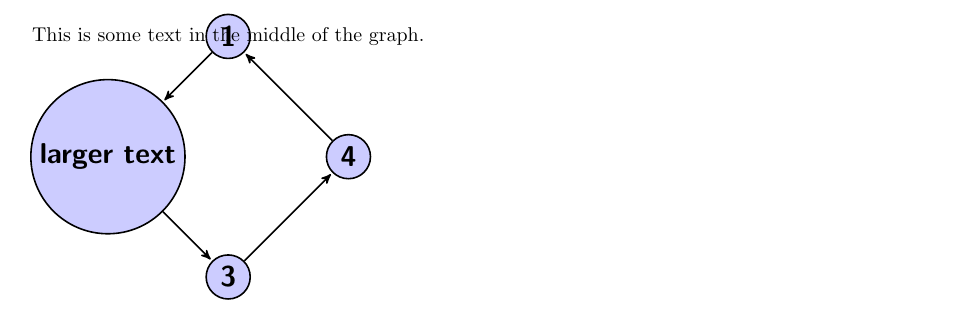
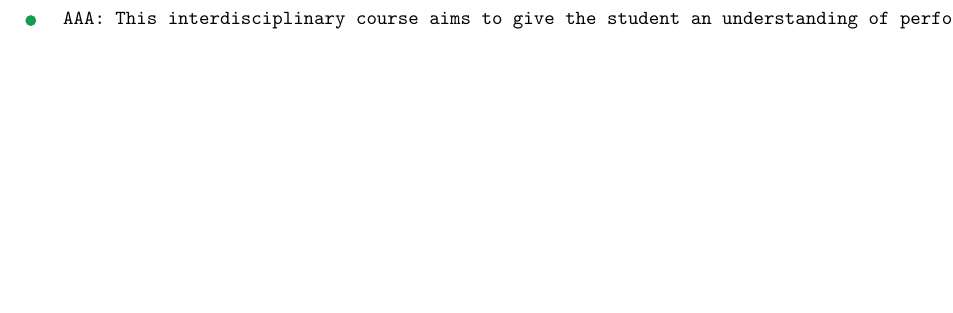
Before and after one commit to GeorgOfenbeck/gitCV, a LaTeX document (graph.tex): part of the page, cut at the place of the change, the shorter picture padded with empty space. Compiled offline with pdfLaTeX.

Commit message:
intermediate commit

```diff
--- a/graph.tex
+++ b/graph.tex
@@ -5,24 +9,45 @@
 
 \begin{document}
 
-\begin{tikzpicture}[->,>=stealth',shorten >=1pt,auto,node distance=3cm,
-                    thick,main node/.style={circle,fill=blue!20,draw,font=\sffamily\Large\bfseries}]
-
-  \node[main node] (1) {1};
-  \node[main node] (2) [below left of=1] {larger text};
-  \node[main node] (3) [below right of=2] {3};
-  \node[main node] (4) [below right of=1] {4};
-
-\node[draw=none, fill=none] (5) {This is some text in the middle of the graph.};
-
-\path[every node/.style={font=\sffamily\small}]
-    (1) edge node [left] {} (2)
-    (2) edge node [right] {} (3)
-    (3) edge node [right] {} (4)
-    (4) edge node [right] {} (1);
-
-
-
+\begin{tikzpicture}
+\tikzstyle{commit}=[draw,circle,fill=white,inner sep=0pt,minimum size=5pt]
+\tikzstyle{every path}=[draw]
+\tikzstyle{branch}=[draw,rectangle,rounded corners=3,fill=white,inner sep=2pt,minimum size=5pt]
+% \node[commit, ForestGreen, fill=ForestGreen] (ef1eae1) at (0.0,0) {};
+% \node[commit, Dandelion, fill=Dandelion] (4f669eb) at (0.5,-0.5) {};
+% \node[right,xshift=10] (label_4f669eb) at (4f669eb.east) {\verb!4f669eb: Added README file with basic documentation!};
+% \node[commit, Dandelion, fill=Dandelion] (9216cb2) at (0.5,-1.0) {};
+% \node[right,xshift=10] (label_9216cb2) at (9216cb2.east) {\verb!9216cb2: Added a start message!};
+% \node[commit, Red, fill=Red] (77c49c1) at (1.0,-1.5) {};
+% \node[right,xshift=10] (label_77c49c1) at (77c49c1.east) {\verb!77c49c1: New script added.!};
+% \node[commit, Dandelion, fill=Dandelion] (167af36) at (0.5,-2.0) {};
+% \node[right,xshift=10] (label_167af36) at (167af36.east) {\verb!167af36: Added date/time to the final message in the script!};
+% \path[Dandelion] (167af36) to[out=90,in=-90] (9216cb2);
+% \path[Dandelion] (167af36) to[out=90,in=-90] (77c49c1);
+% \node[commit, Dandelion, fill=Dandelion] (a2a2593) at (0.5,-2.5) {};
+% \node[right,xshift=10] (label_a2a2593) at (a2a2593.east) {\verb!a2a2593: Merge branch 'Feature1'!};
+% \path[Dandelion] (a2a2593) to[out=90,in=-90] (167af36);
+% \node[commit, ForestGreen, fill=ForestGreen] (6ea97fa) at (0.0,-3.0) {};
+% \node[right,xshift=10] (label_6ea97fa) at (6ea97fa.east) {\verb!6ea97fa: Added a line to the Feature1 branch!};
+% \path[ForestGreen] (6ea97fa) to[out=90,in=-90] (ef1eae1);
+% \path[ForestGreen] (6ea97fa) to[out=90,in=-90] (4f669eb);
+% \path[ForestGreen] (6ea97fa) to[out=90,in=-90] (a2a2593);
+% \node[commit, Dandelion, fill=Dandelion] (9f51c0d) at (0.5,-3.5) {};
+% \node[right,xshift=10] (label_9f51c0d) at (9f51c0d.east) {\verb!9f51c0d: Added a 'finished' message at the end of the script!};
+% \path[Dandelion] (9f51c0d) to[out=90,in=-90] (a2a2593);
+% \node[commit, ForestGreen, fill=ForestGreen] (2e10426) at (0.0,-4.0) {};
+% \node[right,xshift=10] (label_2e10426) at (2e10426.east) {\verb!2e10426: Added a line of text to my_file.txt.!};
+% \path[ForestGreen] (2e10426) to[out=90,in=-90] (6ea97fa);
+% \path[ForestGreen] (2e10426) to[out=90,in=-90] (9f51c0d);
+% \node[commit, ForestGreen, fill=ForestGreen] (91f1fef) at (0.0,-4.5) {};
+% \node[right,xshift=10] (label_91f1fef) at (91f1fef.east) {\verb!91f1fef: Converted another_file.txt to a Bash script.!};
+% \path[ForestGreen] (91f1fef) to[out=90,in=-90] (2e10426);
+% \node[commit, ForestGreen, fill=ForestGreen] (1ddccf6) at (0.0,-5.0) {};$
+% \node[right,xshift=10] (label_1ddccf6) at (1ddccf6.east) {\verb!1ddccf6: Added a new file and added several lines to my_files.txt.!};
+% \path[ForestGreen] (1ddccf6) to[out=90,in=-90] (91f1fef);
+\node[commit, ForestGreen, fill=ForestGreen] (AAA) at (0.0,-5.5) {};
+\node[right,xshift=10] (label_AAA) at (AAA.east) {\verb!AAA: This interdisciplinary course aims to give the student an understanding of performance and introduces foundations and state-of-the-art techniques in high performance software development.!};
+% \path[ForestGreen] (AAA) to[out=90,in=-90] (1ddccf6);
 \end{tikzpicture}
 
 \end{document}
```
Also changed, not shown: graph.tex (4 more changed lines), 5 other files.
